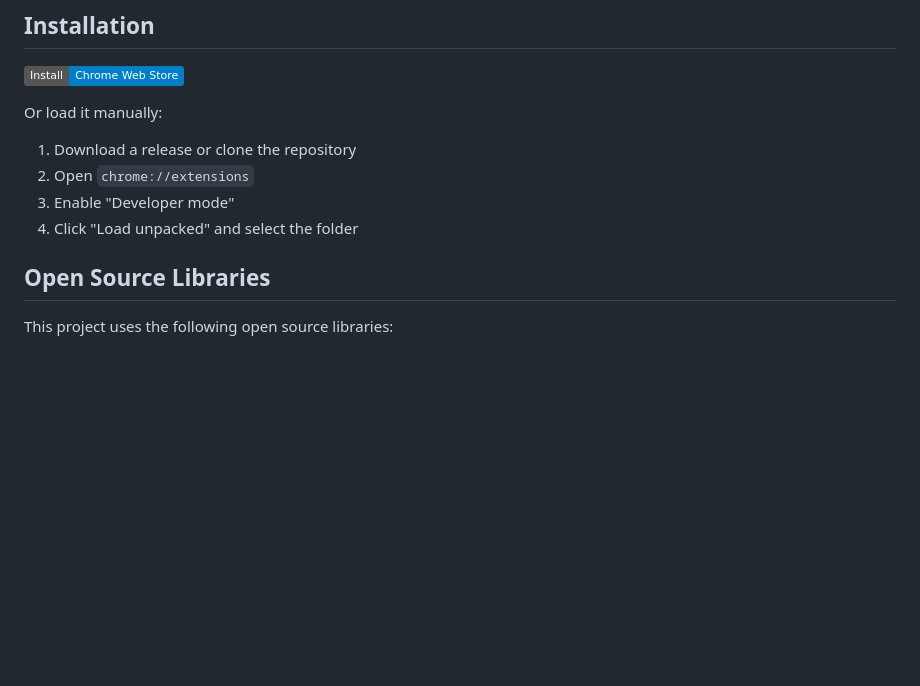
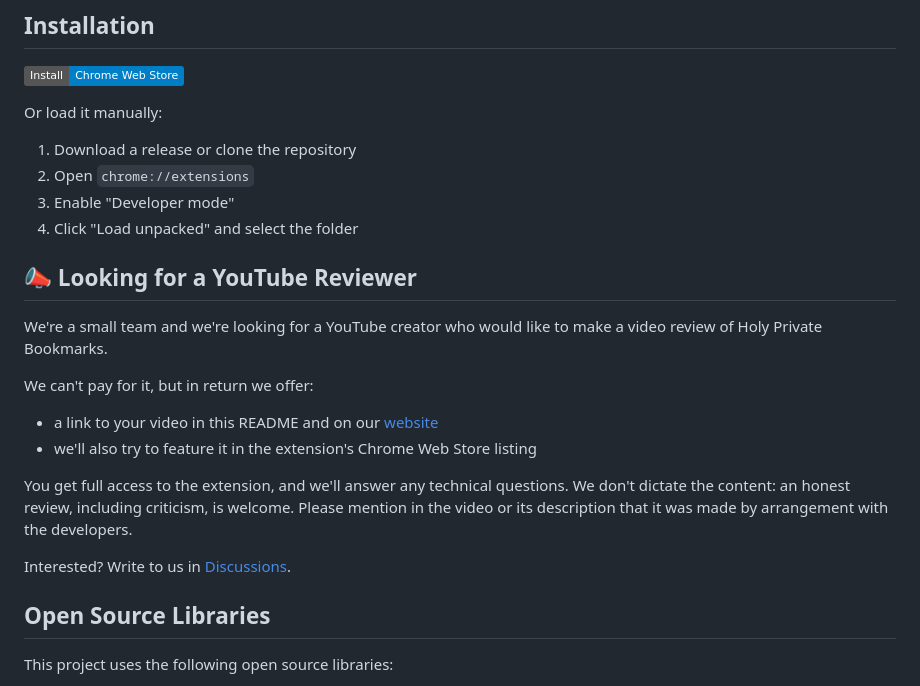
Before and after one commit to OSV-IT-Studio/holy-private-bookmarks, a Markdown page: README.md, the part around the change. Drawn GitHub-style; badges without logos; blank space fills up the shorter version.

Commit message:
Add "Looking for a YouTube Reviewer" section to README

```diff
--- a/README.md
+++ b/README.md
@@ -63,7 +63,17 @@ Or load it manually:
 2. Open `chrome://extensions`
 3. Enable "Developer mode"
 4. Click "Load unpacked" and select the folder
+## 📣 Looking for a YouTube Reviewer
 
+We're a small team and we're looking for a YouTube creator who would like to make a video review of Holy Private Bookmarks.
+
+We can't pay for it, but in return we offer:
+- a link to your video in this README and on our [website](https://osv-it-studio.github.io/holy-private-bookmarks/)
+- we'll also try to feature it in the extension's Chrome Web Store listing
+
+You get full access to the extension, and we'll answer any technical questions. We don't dictate the content: an honest review, including criticism, is welcome. Please mention in the video or its description that it was made by arrangement with the developers.
+
+Interested? Write to us in [Discussions](https://github.com/OSV-IT-Studio/holy-private-bookmarks/discussions).
 ## Open Source Libraries
 
 This project uses the following open source libraries:
```
